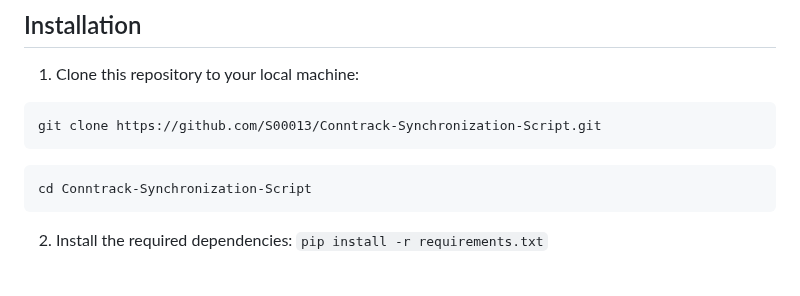
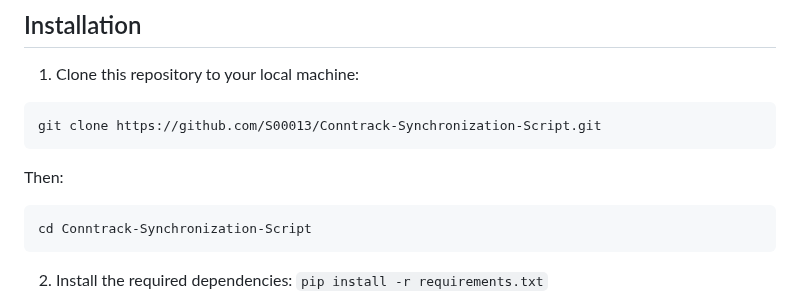
Before and after one commit to S8391/SecureNetSync, a Markdown page: README.md, the part around the change. Drawn GitHub-style; blank space fills up the shorter version.

````diff
--- a/README.md
+++ b/README.md
@@ -59,6 +59,7 @@ The `conntrack_sync.py` script allows you to synchronize the connection tracking
 ```
 git clone https://github.com/S00013/Conntrack-Synchronization-Script.git
 ```
+Then:
 ```
 cd Conntrack-Synchronization-Script
 ```
````
